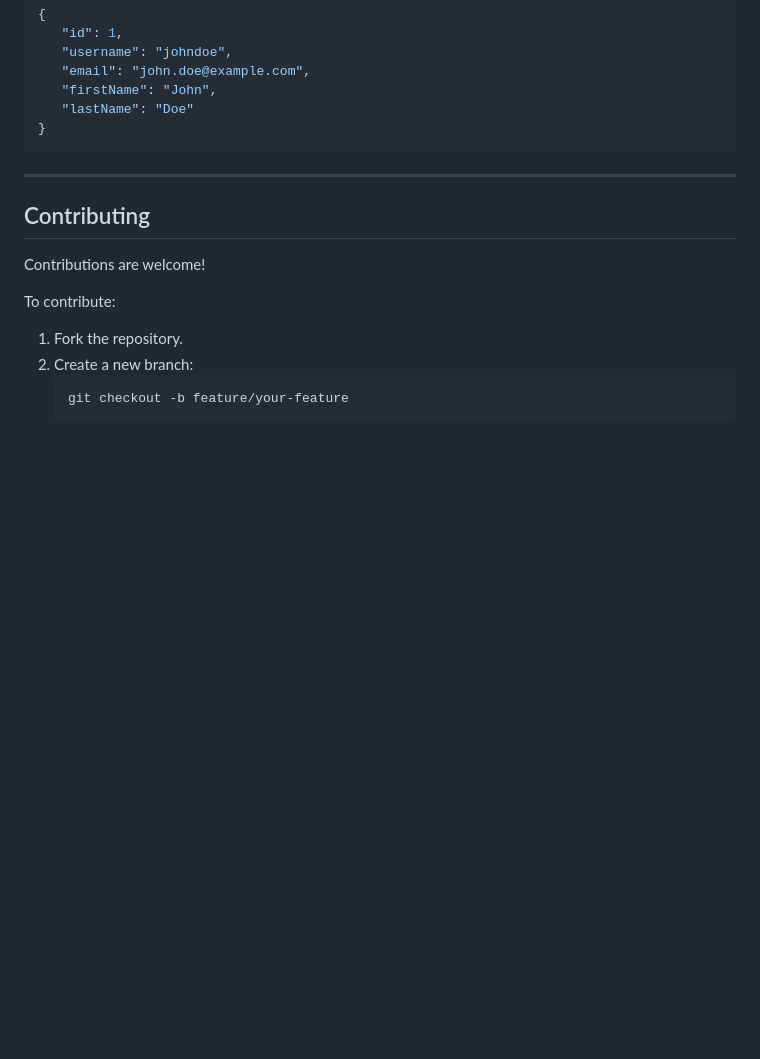
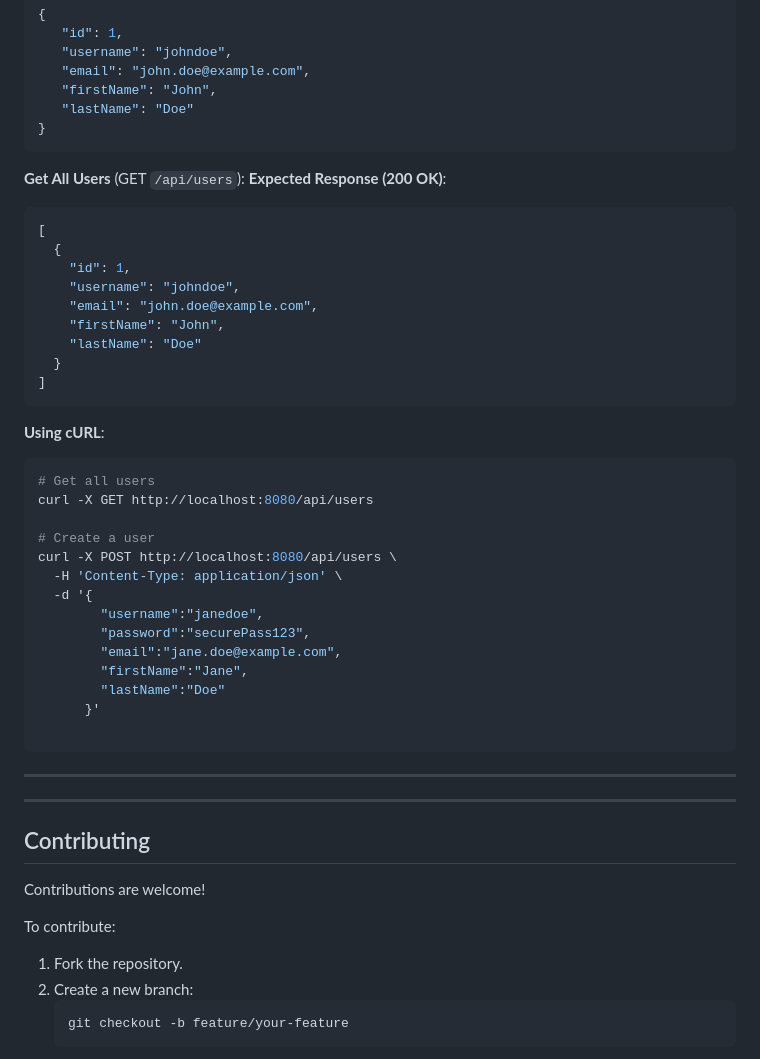
Before and after one commit to ayush1452/userapi, a Markdown page: readme.md, the part around the change. Rendered like a GitHub page; blank space fills up the shorter version.

Commit message:
Changes:- Updated Readme
- Updated the readme file

````diff
--- a/readme.md
+++ b/readme.md
@@ -182,6 +182,38 @@ You can:
    "lastName": "Doe"
 }
 ```
+**Get All Users** (GET `/api/users`): **Expected Response (200 OK)**:
+
+```json
+[
+  {
+    "id": 1,
+    "username": "johndoe",
+    "email": "john.doe@example.com",
+    "firstName": "John",
+    "lastName": "Doe"
+  }
+]
+```
+**Using cURL**:
+
+```bash
+# Get all users
+curl -X GET http://localhost:8080/api/users
+
+# Create a user
+curl -X POST http://localhost:8080/api/users \
+  -H 'Content-Type: application/json' \
+  -d '{
+        "username":"janedoe",
+        "password":"securePass123",
+        "email":"jane.doe@example.com",
+        "firstName":"Jane",
+        "lastName":"Doe"
+      }'
+
+```
+---
 
 
 
````
